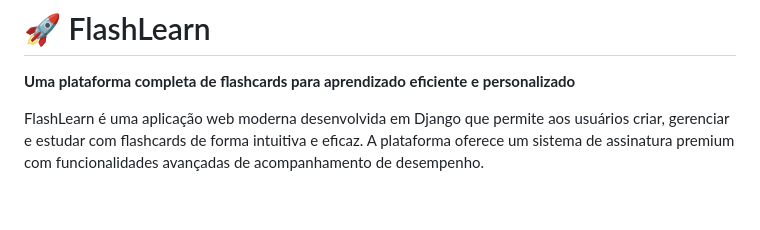
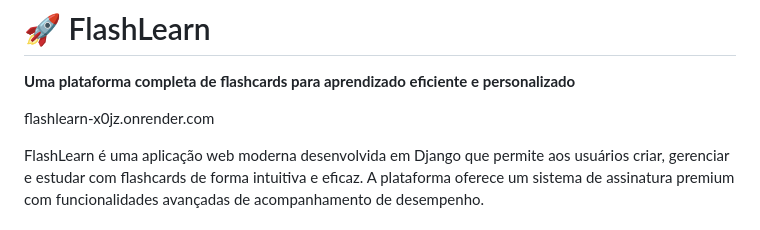
Before and after one commit to Matheus1237/flashlearn, a Markdown page: README.md, the part around the change. Drawn GitHub-style; blank space fills up the shorter version.

```diff
--- a/README.md
+++ b/README.md
@@ -1,6 +1,8 @@
 # 🚀 FlashLearn
 
 **Uma plataforma completa de flashcards para aprendizado eficiente e personalizado**
+
+flashlearn-x0jz.onrender.com
 
 FlashLearn é uma aplicação web moderna desenvolvida em Django que permite aos usuários criar, gerenciar e estudar com flashcards de forma intuitiva e eficaz. A plataforma oferece um sistema de assinatura premium com funcionalidades avançadas de acompanhamento de desempenho.
 
```
